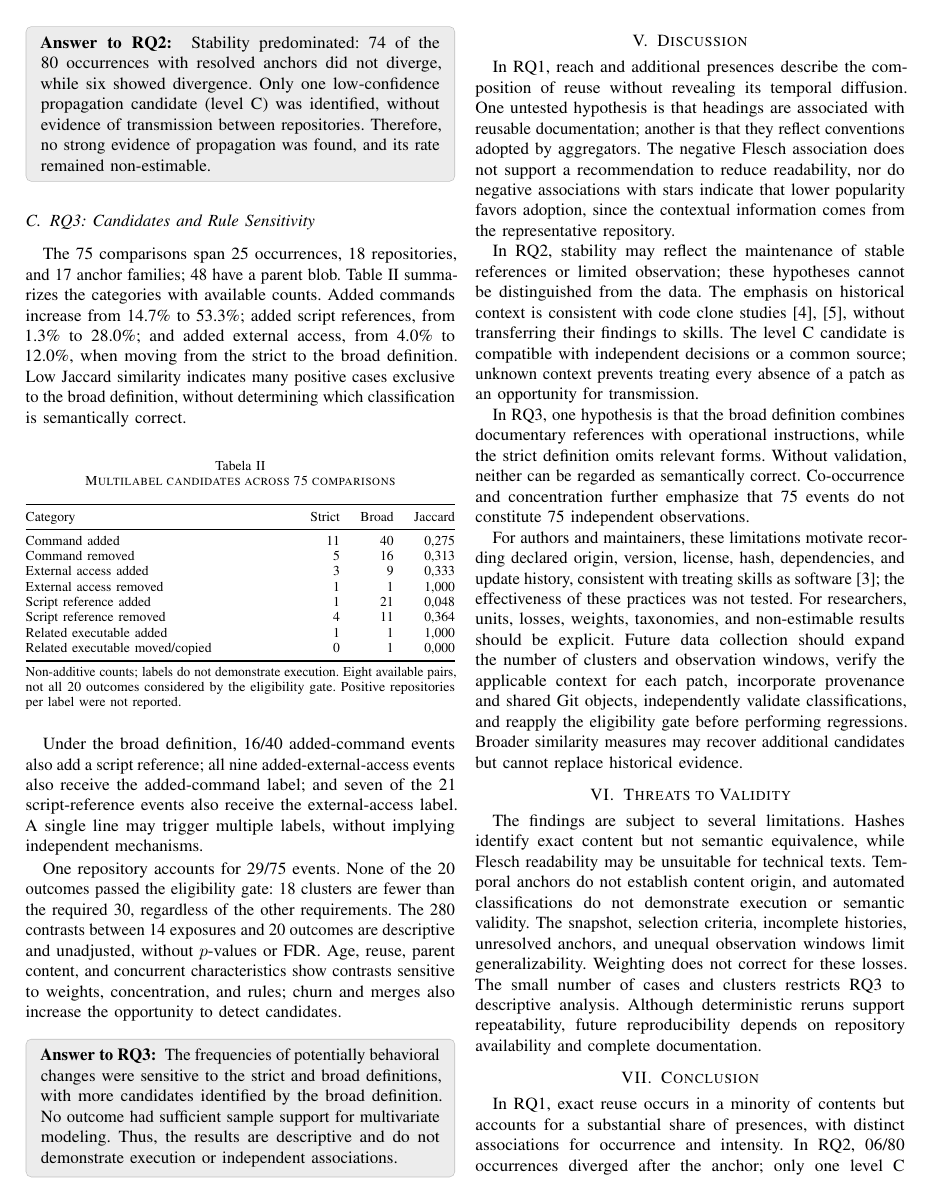
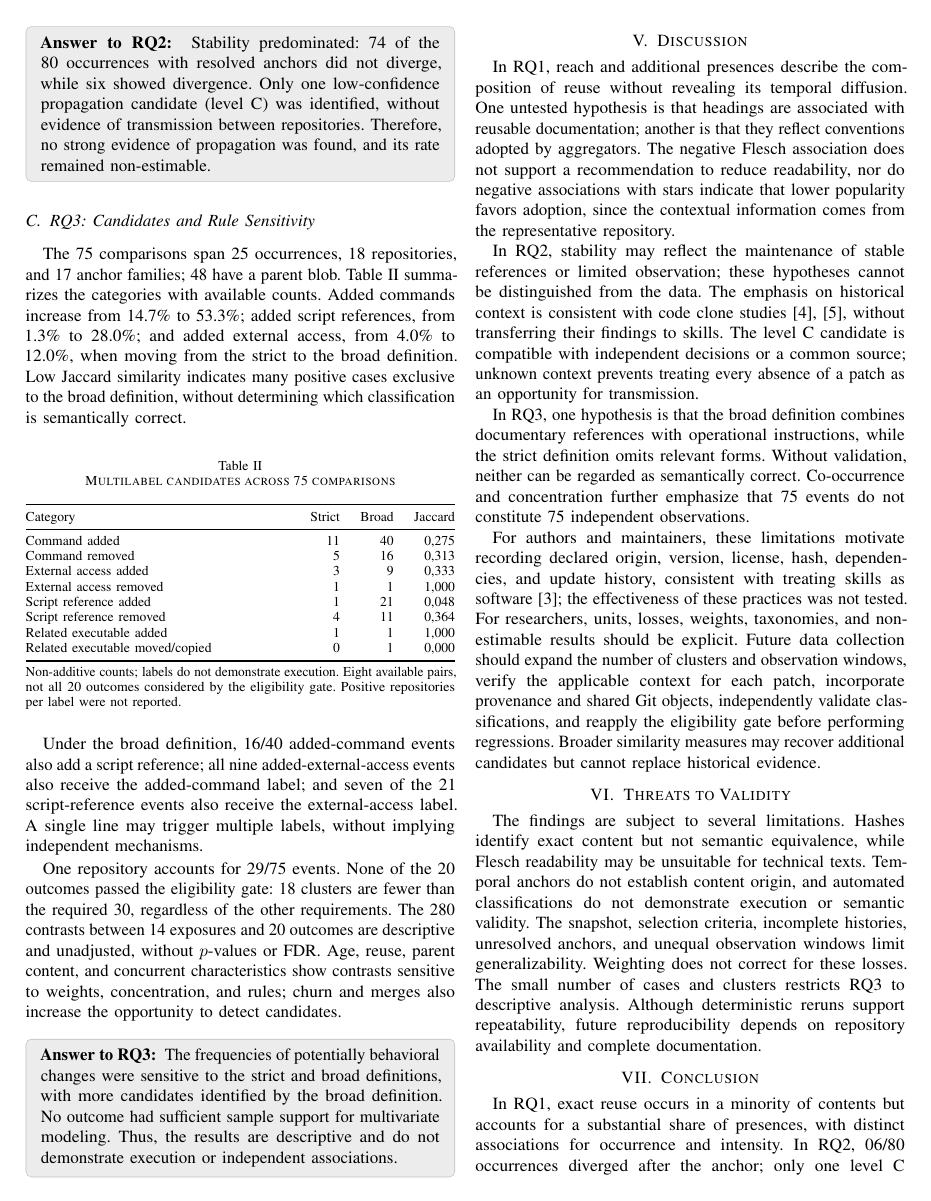
Before and after one commit to Jemisson/gitskills-reuse-analysis, a LaTeX paper (IEEE_Conference_Template/gitskills_paper.tex): page 4 of 5. Compiled offline with pdfLaTeX; a missing font is replaced by an installed copy or a similar font; a LaTeX package or settings file that is missing is left out.

Commit message:
Ajusta pacote de idiomas

```diff
--- a/IEEE_Conference_Template/gitskills_paper.tex
+++ b/IEEE_Conference_Template/gitskills_paper.tex
@@ -2,12 +2,7 @@
 \documentclass[conference]{IEEEtran}
 \usepackage[T1]{fontenc}
 \usepackage[utf8]{inputenc}
-\IfFileExists{brazil.ldf}{
-  \usepackage[brazil]{babel}
-}{
-  \usepackage{babel}
-  \babelprovide[main,import=pt-BR]{brazil}
-}
+\usepackage[english]{babel}
 \usepackage{microtype}
 \usepackage{amsmath}
 \usepackage{booktabs}
@@ -21,7 +16,7 @@
 
 \title{Exact Reuse and Evolution of Agent Skills on GitHub}
 \author{\IEEEauthorblockN{Jemison dos Santos}
-\IEEEauthorblockA{Universidade Estadual de Maringá -- PR, Brazil\\
+\IEEEauthorblockA{State University of Maringá, Paraná, Brazil\\
 \texttt{jemison321@gmail.com}}}
 
 
```
Also changed, not shown: IEEE_Conference_Template/gitskills_paper.pdf, 4 other files.
